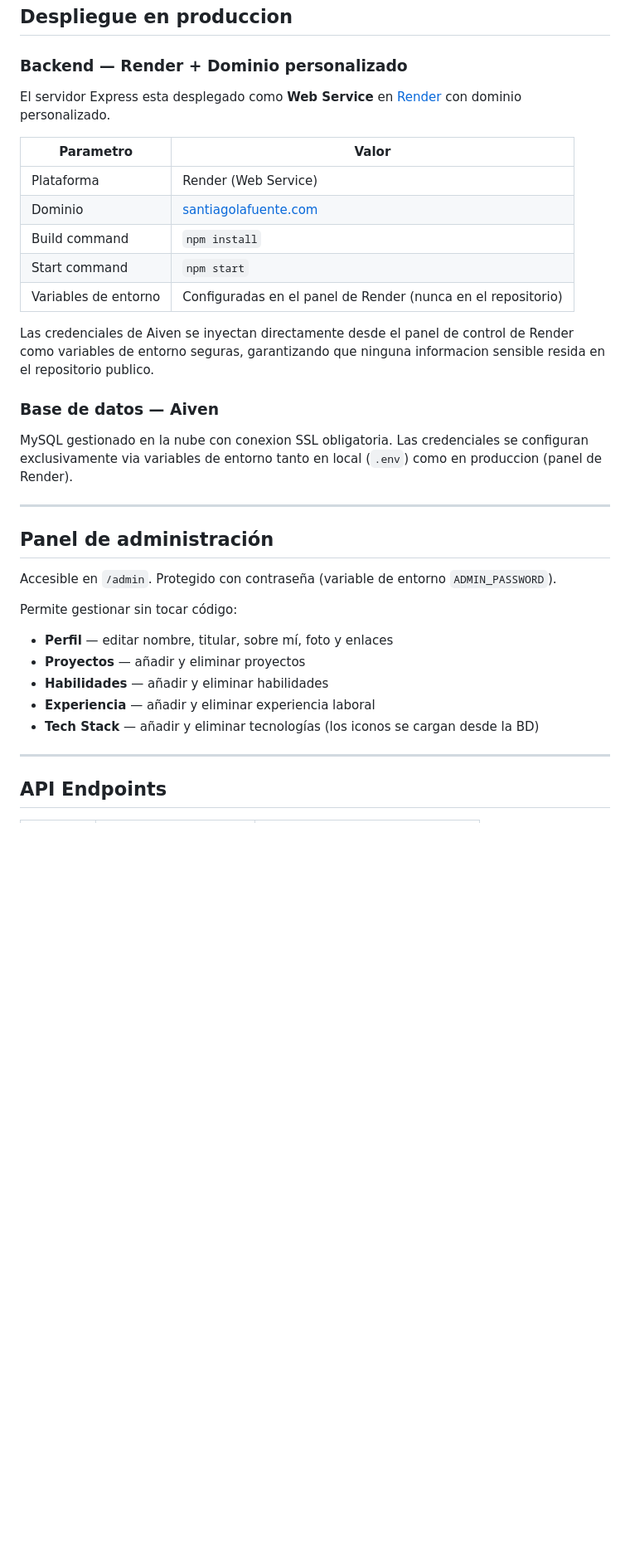
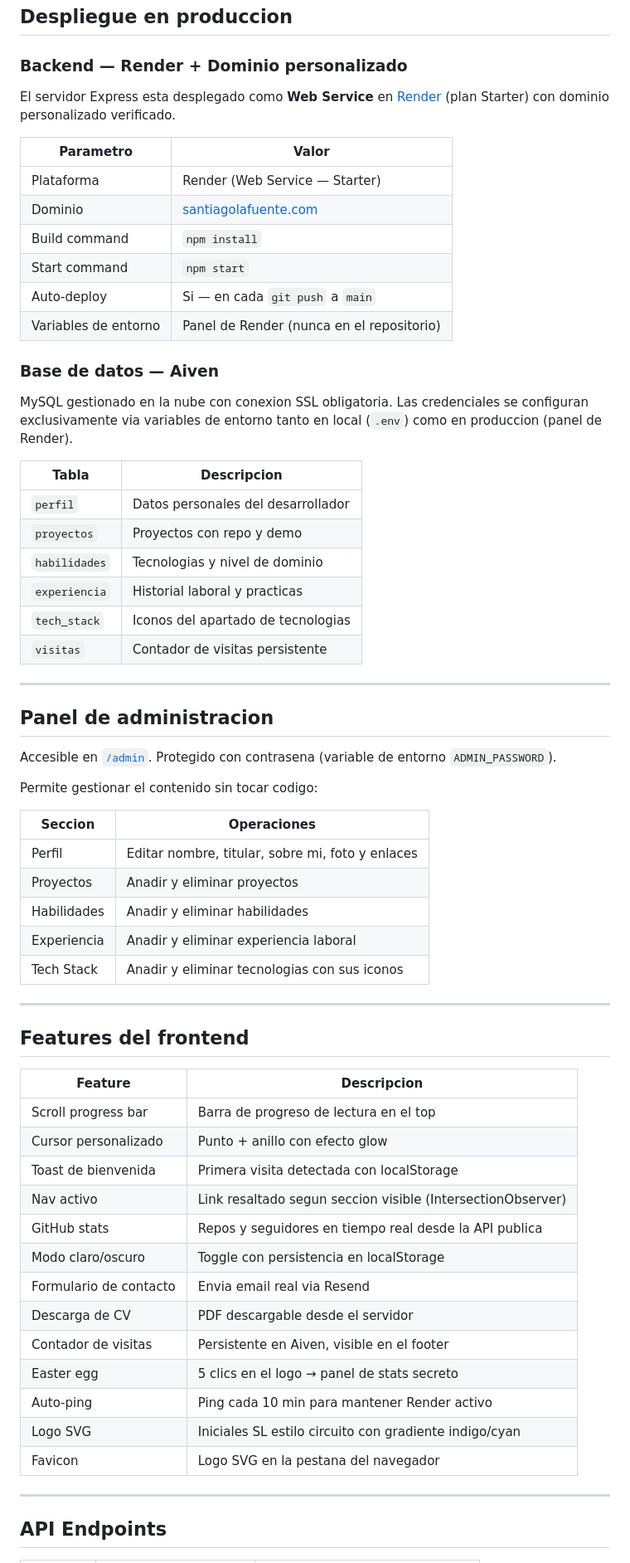
Before and after one commit to santilafu/Portafolio, a Markdown page: README.md, the part around one of its changes. Shown at 83% size. Rendered like a GitHub page; blank space fills up the shorter version.

Commit message:
README completo: estructura actualizada, features, tablas BD, admin panel, dominio

```diff
--- a/README.md
+++ b/README.md
@@ -113,36 +126,65 @@ http://localhost:3000
 
 ### Backend — Render + Dominio personalizado
 
-El servidor Express esta desplegado como **Web Service** en [Render](https://render.com) con dominio personalizado.
+El servidor Express esta desplegado como **Web Service** en [Render](https://render.com) (plan Starter) con dominio personalizado verificado.
 
 | Parametro | Valor |
 |-----------|-------|
-| Plataforma | Render (Web Service) |
+| Plataforma | Render (Web Service — Starter) |
 | Dominio | [santiagolafuente.com](https://santiagolafuente.com) |
 | Build command | `npm install` |
 | Start command | `npm start` |
-| Variables de entorno | Configuradas en el panel de Render (nunca en el repositorio) |
-
-Las credenciales de Aiven se inyectan directamente desde el panel de control de Render como variables de entorno seguras, garantizando que ninguna informacion sensible resida en el repositorio publico.
+| Auto-deploy | Si — en cada `git push` a `main` |
+| Variables de entorno | Panel de Render (nunca en el repositorio) |
 
 ### Base de datos — Aiven
 
 MySQL gestionado en la nube con conexion SSL obligatoria. Las credenciales se configuran exclusivamente via variables de entorno tanto en local (`.env`) como en produccion (panel de Render).
 
+| Tabla | Descripcion |
+|-------|-------------|
+| `perfil` | Datos personales del desarrollador |
+| `proyectos` | Proyectos con repo y demo |
+| `habilidades` | Tecnologias y nivel de dominio |
+| `experiencia` | Historial laboral y practicas |
+| `tech_stack` | Iconos del apartado de tecnologias |
+| `visitas` | Contador de visitas persistente |
+
 ---
 
+## Panel de administracion
 
+Accesible en [`/admin`](https://santiagolafuente.com/admin). Protegido con contrasena (variable de entorno `ADMIN_PASSWORD`).
 
-## Panel de administración
+Permite gestionar el contenido sin tocar codigo:
 
-Accesible en `/admin`. Protegido con contraseña (variable de entorno `ADMIN_PASSWORD`).
+| Seccion | Operaciones |
+|---------|-------------|
+| Perfil | Editar nombre, titular, sobre mi, foto y enlaces |
+| Proyectos | Anadir y eliminar proyectos |
+| Habilidades | Anadir y eliminar habilidades |
+| Experiencia | Anadir y eliminar experiencia laboral |
+| Tech Stack | Anadir y eliminar tecnologias con sus iconos |
 
-Permite gestionar sin tocar código:
-- **Perfil** — editar nombre, titular, sobre mí, foto y enlaces
-- **Proyectos** — añadir y eliminar proyectos
-- **Habilidades** — añadir y eliminar habilidades
-- **Experiencia** — añadir y eliminar experiencia laboral
-- **Tech Stack** — añadir y eliminar tecnologías (los iconos se cargan desde la BD)
+---
+
+## Features del frontend
+
+| Feature | Descripcion |
+|---------|-------------|
+| Scroll progress bar | Barra de progreso de lectura en el top |
+| Cursor personalizado | Punto + anillo con efecto glow |
+| Toast de bienvenida | Primera visita detectada con localStorage |
+| Nav activo | Link resaltado segun seccion visible (IntersectionObserver) |
+| GitHub stats | Repos y seguidores en tiempo real desde la API publica |
+| Modo claro/oscuro | Toggle con persistencia en localStorage |
+| Formulario de contacto | Envia email real via Resend |
+| Descarga de CV | PDF descargable desde el servidor |
+| Contador de visitas | Persistente en Aiven, visible en el footer |
+| Easter egg | 5 clics en el logo → panel de stats secreto |
+| Auto-ping | Ping cada 10 min para mantener Render activo |
+| Logo SVG | Iniciales SL estilo circuito con gradiente indigo/cyan |
+| Favicon | Logo SVG en la pestana del navegador |
 
 ---
 
```
Also changed, not shown: other parts of README.md (+32 -14 lines).
